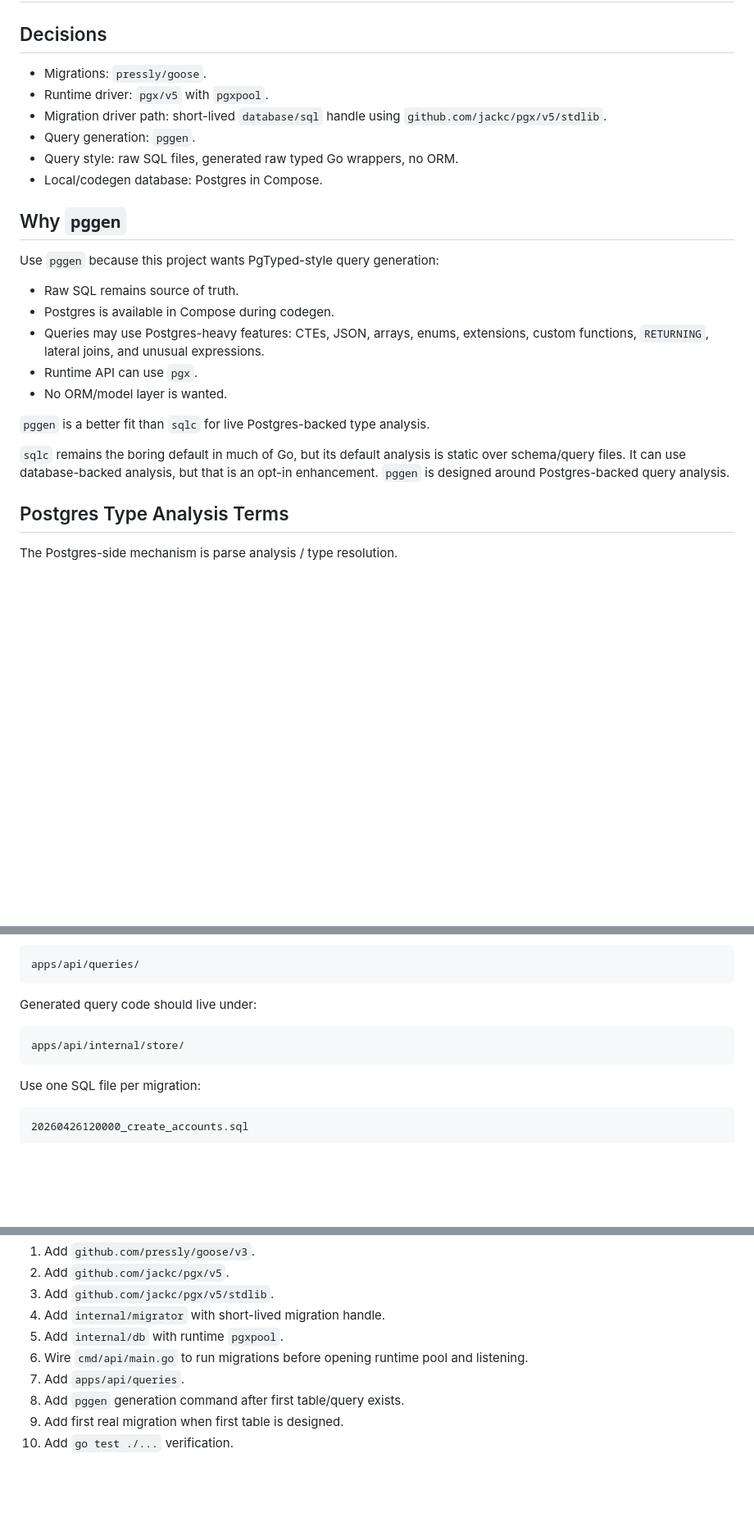
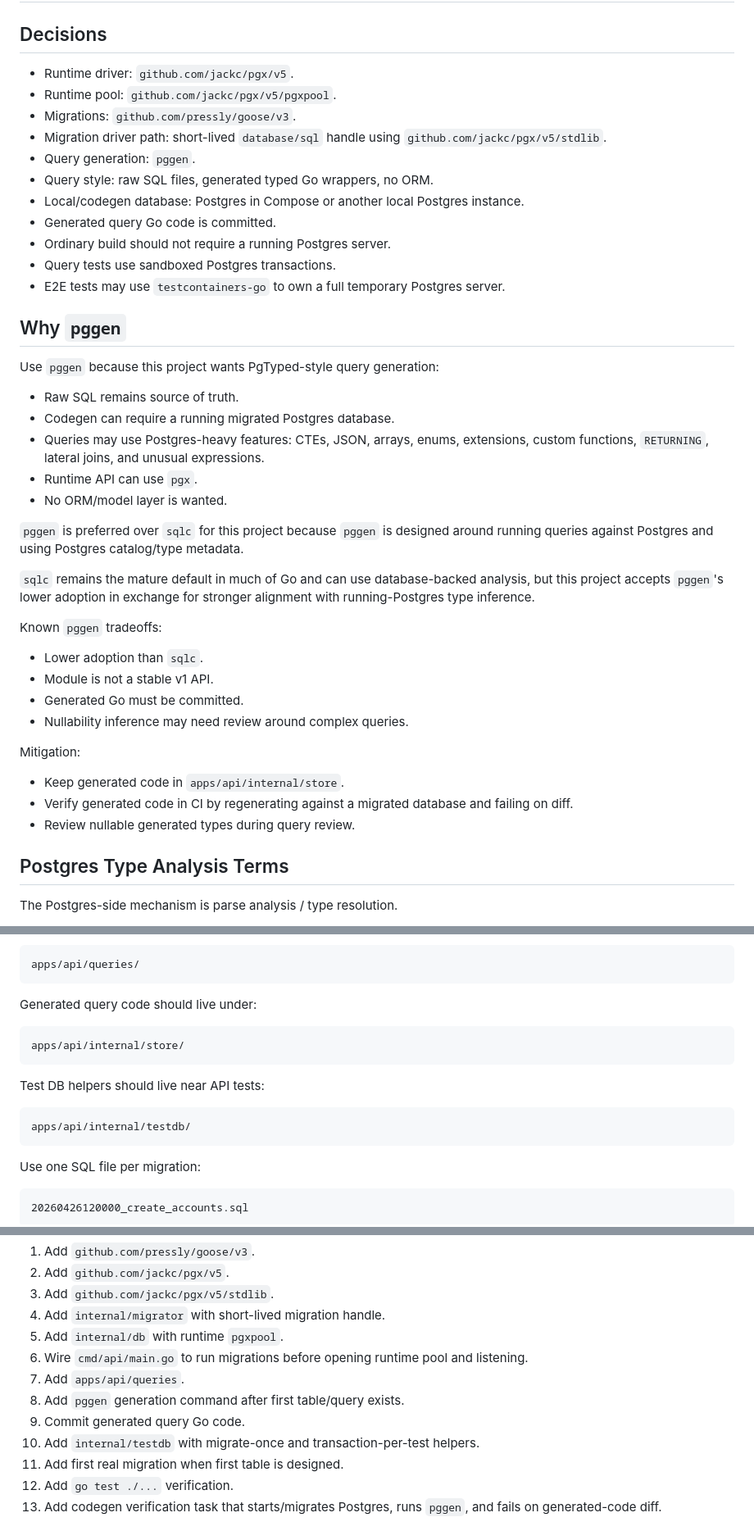
Before and after one commit to meoyawn/recurring, a Markdown page: postgres.md, 3 parts joined by grey strips. Shown at 82% size. GitHub-like rendering; blank space fills up the shorter version.

````diff
--- a/postgres.md
+++ b/postgres.md
@@ -2,26 +2,44 @@
 
 ## Decisions
 
-- Migrations: `pressly/goose`.
-- Runtime driver: `pgx/v5` with `pgxpool`.
+- Runtime driver: `github.com/jackc/pgx/v5`.
+- Runtime pool: `github.com/jackc/pgx/v5/pgxpool`.
+- Migrations: `github.com/pressly/goose/v3`.
 - Migration driver path: short-lived `database/sql` handle using `github.com/jackc/pgx/v5/stdlib`.
 - Query generation: `pggen`.
-- Query style: raw SQL files, generated raw typed Go wrappers, no ORM.
-- Local/codegen database: Postgres in Compose.
+- Query style: raw SQL files, generated typed Go wrappers, no ORM.
+- Local/codegen database: Postgres in Compose or another local Postgres instance.
+- Generated query Go code is committed.
+- Ordinary build should not require a running Postgres server.
+- Query tests use sandboxed Postgres transactions.
+- E2E tests may use `testcontainers-go` to own a full temporary Postgres server.
 
 ## Why `pggen`
 
 Use `pggen` because this project wants PgTyped-style query generation:
 
 - Raw SQL remains source of truth.
-- Postgres is available in Compose during codegen.
+- Codegen can require a running migrated Postgres database.
 - Queries may use Postgres-heavy features: CTEs, JSON, arrays, enums, extensions, custom functions, `RETURNING`, lateral joins, and unusual expressions.
 - Runtime API can use `pgx`.
 - No ORM/model layer is wanted.
 
-`pggen` is a better fit than `sqlc` for live Postgres-backed type analysis.
+`pggen` is preferred over `sqlc` for this project because `pggen` is designed around running queries against Postgres and using Postgres catalog/type metadata.
 
-`sqlc` remains the boring default in much of Go, but its default analysis is static over schema/query files. It can use database-backed analysis, but that is an opt-in enhancement. `pggen` is designed around Postgres-backed query analysis.
+`sqlc` remains the mature default in much of Go and can use database-backed analysis, but this project accepts `pggen`'s lower adoption in exchange for stronger alignment with running-Postgres type inference.
+
+Known `pggen` tradeoffs:
+
+- Lower adoption than `sqlc`.
+- Module is not a stable v1 API.
+- Generated Go must be committed.
+- Nullability inference may need review around complex queries.
+
+Mitigation:
+
+- Keep generated code in `apps/api/internal/store`.
+- Verify generated code in CI by regenerating against a migrated database and failing on diff.
+- Review nullable generated types during query review.
 
 ## Postgres Type Analysis Terms
 
@@ -119,6 +198,12 @@ Generated query code should live under:
 apps/api/internal/store/
 ```
 
+Test DB helpers should live near API tests:
+
+```text
+apps/api/internal/testdb/
+```
+
 Use one SQL file per migration:
 
 ```text
@@ -246,5 +348,8 @@ Use expand/contract.
 6. Wire `cmd/api/main.go` to run migrations before opening runtime pool and listening.
 7. Add `apps/api/queries`.
 8. Add `pggen` generation command after first table/query exists.
-9. Add first real migration when first table is designed.
-10. Add `go test ./...` verification.
+9. Commit generated query Go code.
+10. Add `internal/testdb` with migrate-once and transaction-per-test helpers.
+11. Add first real migration when first table is designed.
+12. Add `go test ./...` verification.
+13. Add codegen verification task that starts/migrates Postgres, runs `pggen`, and fails on generated-code diff.
````
Also changed, not shown: other parts of postgres.md (+82 -4 lines).
